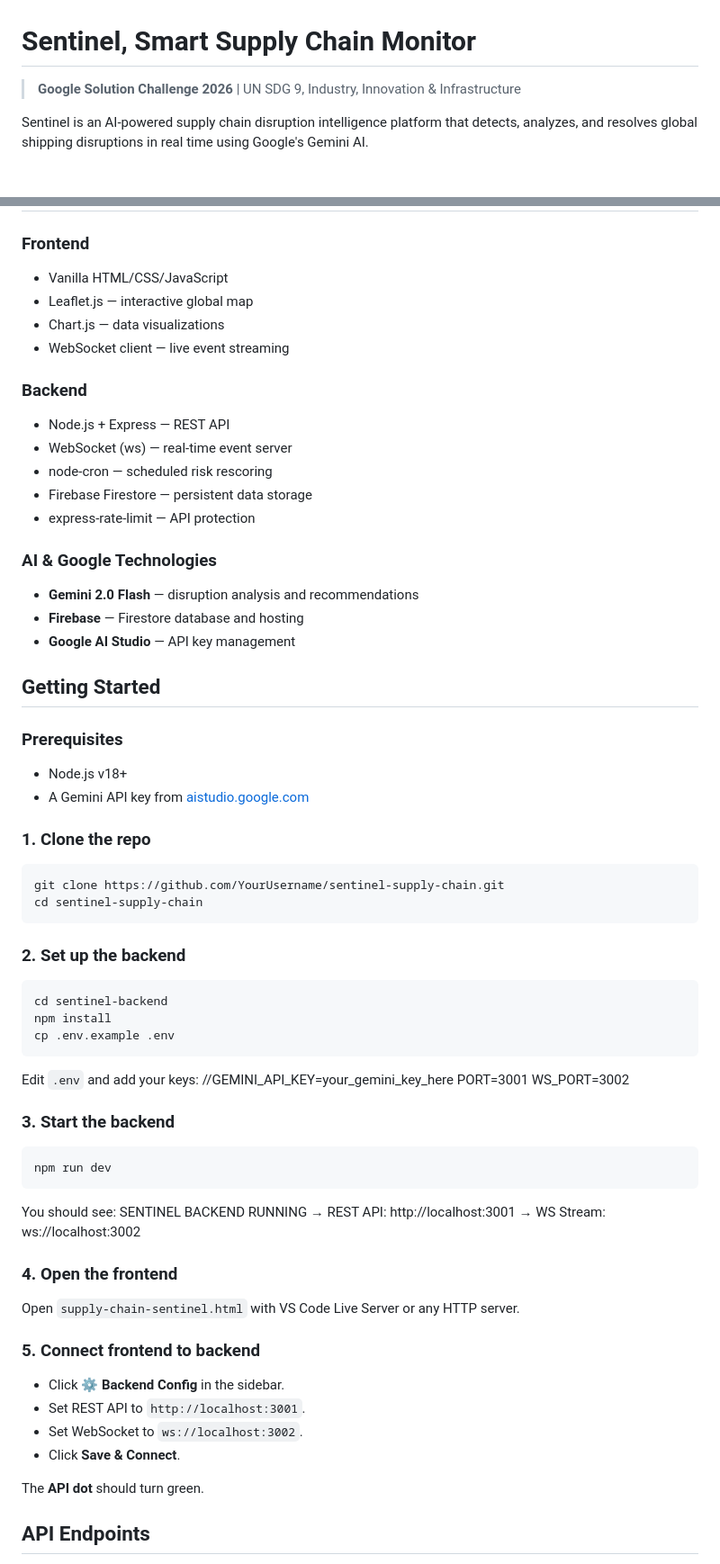
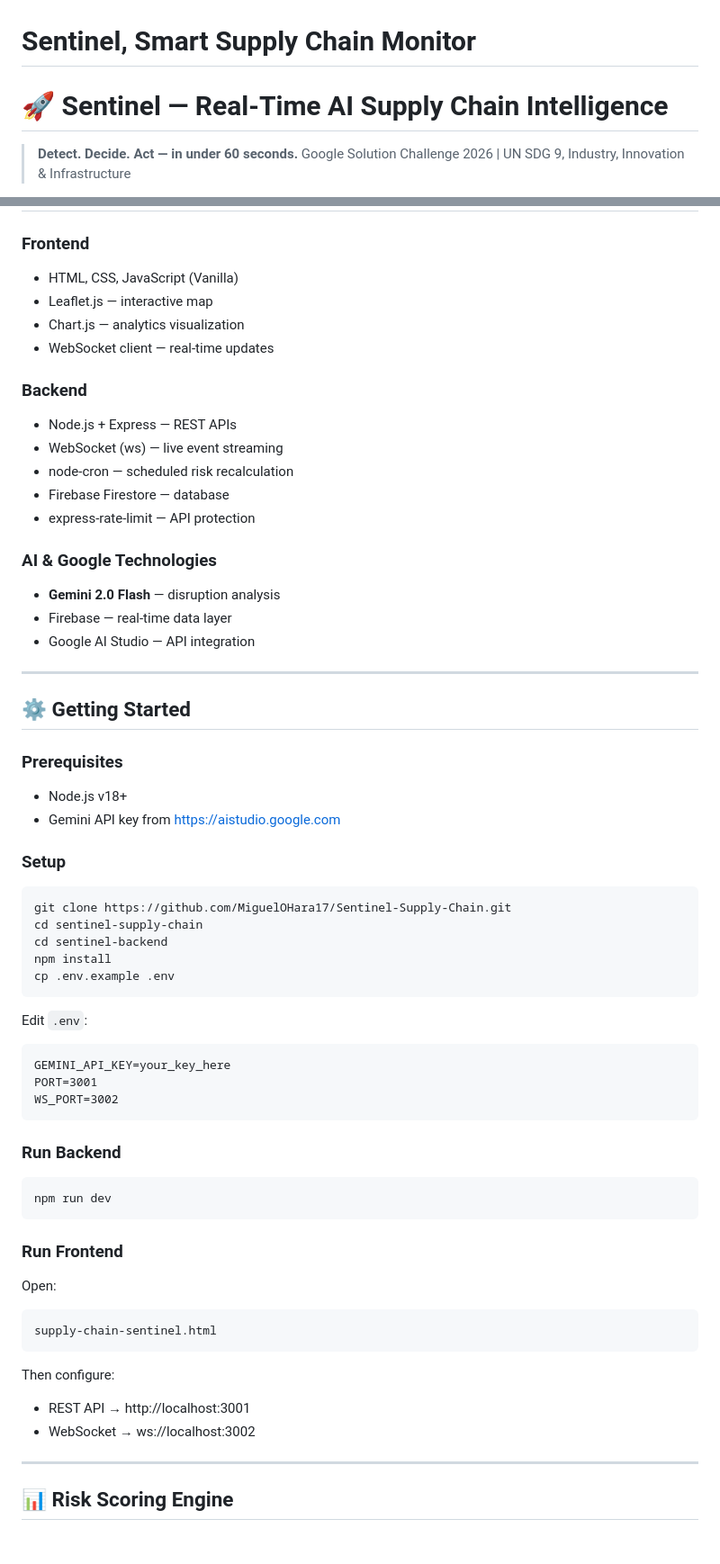
Before and after one commit to MiguelOHara17/Sentinel-Supply-Chain, a Markdown page: README.md, 2 parts joined by grey strips. Shown at 90% size. Rendered like a GitHub page; blank space fills up the shorter version.

````diff
--- a/README.md
+++ b/README.md
@@ -1,6 +1,7 @@
 # Sentinel, Smart Supply Chain Monitor
 
-> **Google Solution Challenge 2026** | UN SDG 9, Industry, Innovation & Infrastructure
+# 🚀 Sentinel — Real-Time AI Supply Chain Intelligence
 
-Sentinel is an AI-powered supply chain disruption intelligence platform that detects, analyzes, and resolves global shipping disruptions in real time using Google's Gemini AI.
+> **Detect. Decide. Act — in under 60 seconds.**
+> Google Solution Challenge 2026 | UN SDG 9, Industry, Innovation & Infrastructure
 
@@ -40,71 +97,72 @@ Sentinel offers **proactive, AI-driven supply chain intelligence**:
 
 ### Frontend
-- Vanilla HTML/CSS/JavaScript
-- Leaflet.js — interactive global map
-- Chart.js — data visualizations
-- WebSocket client — live event streaming
+
+* HTML, CSS, JavaScript (Vanilla)
+* Leaflet.js — interactive map
+* Chart.js — analytics visualization
+* WebSocket client — real-time updates
 
 ### Backend
-- Node.js + Express — REST API
-- WebSocket (ws) — real-time event server
-- node-cron — scheduled risk rescoring
-- Firebase Firestore — persistent data storage
-- express-rate-limit — API protection
+
+* Node.js + Express — REST APIs
+* WebSocket (ws) — live event streaming
+* node-cron — scheduled risk recalculation
+* Firebase Firestore — database
+* express-rate-limit — API protection
 
 ### AI & Google Technologies
-- **Gemini 2.0 Flash** — disruption analysis and recommendations
-- **Firebase** — Firestore database and hosting
-- **Google AI Studio** — API key management
 
+* **Gemini 2.0 Flash** — disruption analysis
+* Firebase — real-time data layer
+* Google AI Studio — API integration
 
+---
 
-## Getting Started
+## ⚙️ Getting Started
 
 ### Prerequisites
-- Node.js v18+
-- A Gemini API key from [aistudio.google.com](https://aistudio.google.com)
 
-### 1. Clone the repo
+* Node.js v18+
+* Gemini API key from https://aistudio.google.com
+
+### Setup
+
 ```bash
-git clone https://github.com/YourUsername/sentinel-supply-chain.git
+git clone https://github.com/MiguelOHara17/Sentinel-Supply-Chain.git
 cd sentinel-supply-chain
-```
-
-### 2. Set up the backend
-```bash
 cd sentinel-backend
 npm install
 cp .env.example .env
 ```
 
-Edit `.env` and add your keys:
-//GEMINI_API_KEY=your_gemini_key_here
+Edit `.env`:
+
+```
+GEMINI_API_KEY=your_key_here
 PORT=3001
 WS_PORT=3002
+```
 
+### Run Backend
 
-### 3. Start the backend
 ```bash
 npm run dev
 ```
 
-You should see:
- SENTINEL BACKEND RUNNING
-→ REST API: http://localhost:3001
-→ WS Stream: ws://localhost:3002
+### Run Frontend
 
-### 4. Open the frontend
-Open `supply-chain-sentinel.html` with VS Code Live Server or any HTTP server.
+Open:
 
-### 5. Connect frontend to backend
-- Click **⚙ Backend Config** in the sidebar.
-- Set REST API to `http://localhost:3001`.
-- Set WebSocket to `ws://localhost:3002`.
-- Click **Save & Connect**.
+```
+supply-chain-sentinel.html
+```
 
-The **API dot** should turn green.
+Then configure:
 
+* REST API → http://localhost:3001
+* WebSocket → ws://localhost:3002
 
+---
 
-## API Endpoints
+## 📊 Risk Scoring Engine
 
````
Also changed, not shown: other parts of README.md (+107 -80 lines).
